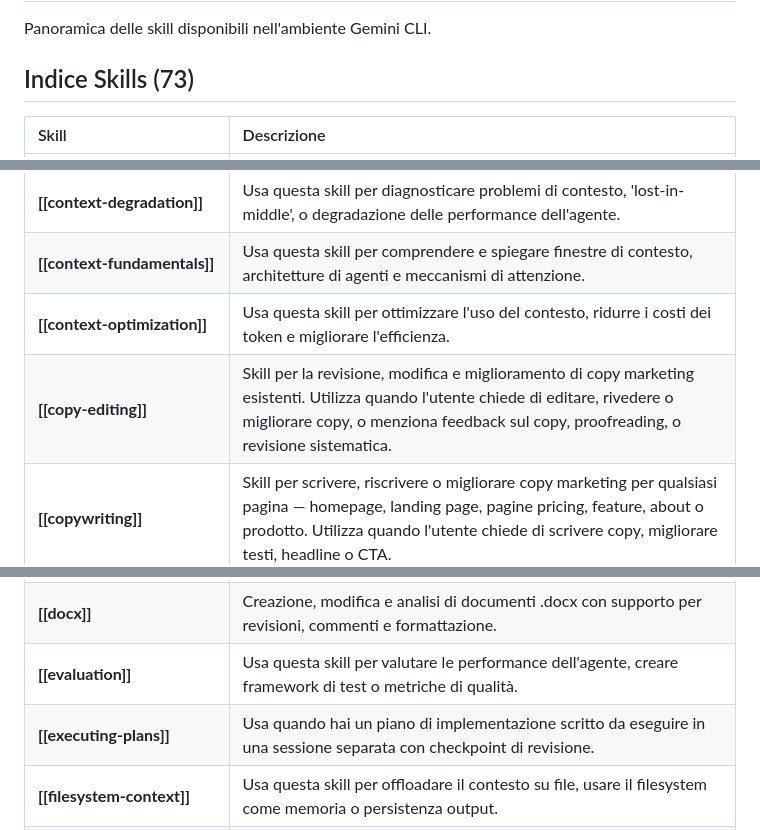
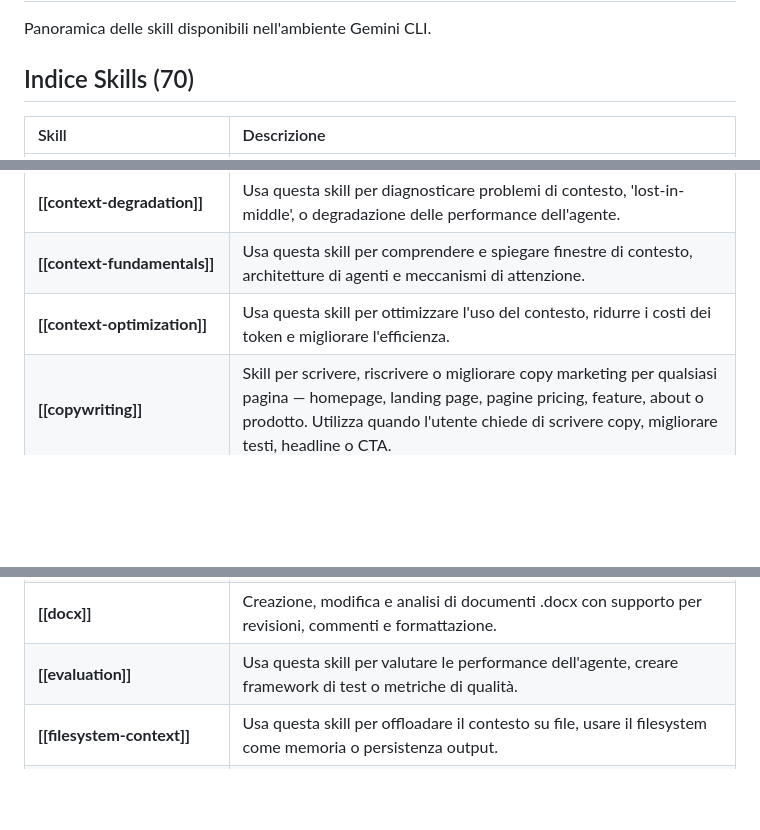
Before and after one commit to Asernet/IA-Skills, a Markdown page: vademecum-skills.md, 3 parts joined by grey strips. Rendered like a GitHub page; blank space fills up the shorter version.

Commit message:
Chore: Update skills index and Vademecum via library manager

```diff
--- a/vademecum-skills.md
+++ b/vademecum-skills.md
@@ -2,7 +2,7 @@
 
 Panoramica delle skill disponibili nell'ambiente Gemini CLI.
 
-## Indice Skills (73)
+## Indice Skills (70)
 
 | Skill | Descrizione |
 | :--- | :--- |
@@ -19,7 +19,6 @@ Panoramica delle skill disponibili nell'ambiente Gemini CLI.
 | **[[context-degradation]]** | Usa questa skill per diagnosticare problemi di contesto, 'lost-in-middle', o degradazione delle performance dell'agente. |
 | **[[context-fundamentals]]** | Usa questa skill per comprendere e spiegare finestre di contesto, architetture di agenti e meccanismi di attenzione. |
 | **[[context-optimization]]** | Usa questa skill per ottimizzare l'uso del contesto, ridurre i costi dei token e migliorare l'efficienza. |
-| **[[copy-editing]]** | Skill per la revisione, modifica e miglioramento di copy marketing esistenti. Utilizza quando l'utente chiede di editare, rivedere o migliorare copy, o menziona feedback sul copy, proofreading, o revisione sistematica. |
 | **[[copywriting]]** | Skill per scrivere, riscrivere o migliorare copy marketing per qualsiasi pagina — homepage, landing page, pagine pricing, feature, about o prodotto. Utilizza quando l'utente chiede di scrivere copy, migliorare testi, headline o CTA. |
 | **[[data-enricher]]** | Investigatore digitale OSINT specializzato in business intelligence. Raccoglie, verifica e sintetizza informazioni pubbliche per costruire profili professionali completi e verificati. |
 | **[[dispatching-parallel-agents]]** | Usa quando hai 2+ task indipendenti che possono essere eseguiti senza stato condiviso o dipendenze sequenziali. |
@@ -27,7 +26,6 @@ Panoramica delle skill disponibili nell'ambiente Gemini CLI.
 | **[[docker-expert]]** | Esperto di containerizzazione Docker con conoscenza approfondita di build multi-stage, ottimizzazione immagini, sicurezza container, orchestrazione Docker Compose e pattern di deployment in produzione. |
 | **[[docx]]** | Creazione, modifica e analisi di documenti .docx con supporto per revisioni, commenti e formattazione. |
 | **[[evaluation]]** | Usa questa skill per valutare le performance dell'agente, creare framework di test o metriche di qualità. |
-| **[[executing-plans]]** | Usa quando hai un piano di implementazione scritto da eseguire in una sessione separata con checkpoint di revisione. |
 | **[[filesystem-context]]** | Usa questa skill per offloadare il contesto su file, usare il filesystem come memoria o persistenza output. |
 | **[[finishing-a-development-branch]]** | Usa quando l'implementazione è completa e i test passano, per decidere come integrare il lavoro (merge, PR, cleanup). |
 | **[[free-tool-strategy]]** | Skill per pianificare, valutare o costruire tool gratuiti a scopo marketing — lead generation, valore SEO o brand awareness. Utilizza quando l'utente menziona engineering as marketing, tool gratuito, calcolatore, generatore o strumento interattivo. |
```
Also changed, not shown: other parts of vademecum-skills.md (+1 -2 lines).
